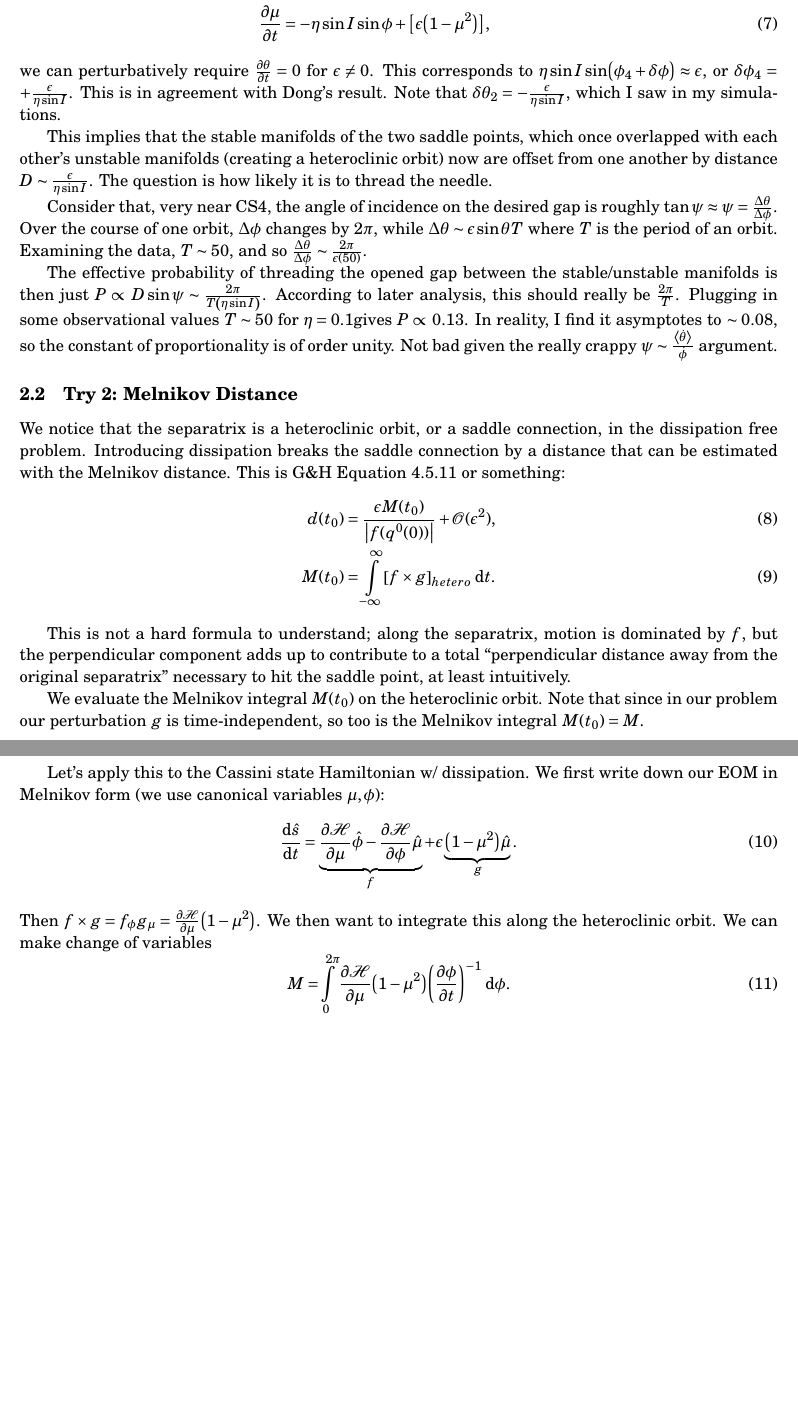
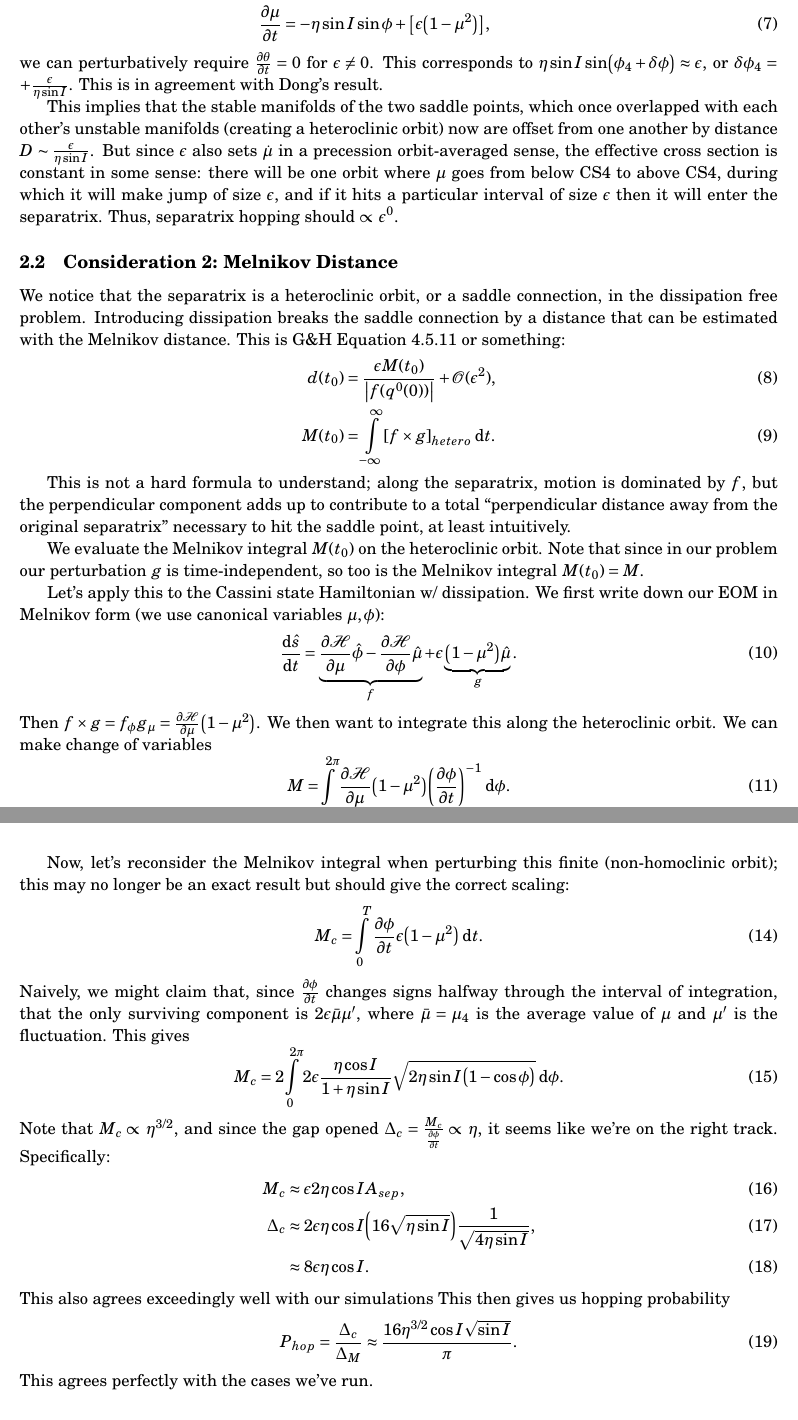
Before and after one commit to yubo56/attractors, a LaTeX document (initial/notes.tex): two parts of pages 4 and 5 of 7 before the commit and two parts of pages 4 and 6 of 8 after it, joined at a grey line, cut so that both start at the same text, the shorter picture padded with empty space. Compiled offline with pdfLaTeX.

Commit message:
okay get Phop correctly

```diff
--- a/initial/notes.tex
+++ b/initial/notes.tex
@@ -284,30 +284,19 @@ equations of motion
 we can perturbatively require $\pd{\theta}{t} = 0$ for $\epsilon \neq 0$. This
 corresponds to $\eta \sin I \sin \p*{\phi_4 + \delta \phi} \approx \epsilon$, or
 $\delta \phi_4 = +\frac{\epsilon}{\eta \sin I}$. This is in agreement with
-Dong's result. Note that $\delta \theta_2 = -\frac{\epsilon}{\eta \sin I}$,
-which I saw in my simulations.
+Dong's result.
 
 This implies that the stable manifolds of the two saddle points, which once
 overlapped with each other's unstable manifolds (creating a heteroclinic orbit)
 now are offset from one another by distance $D \sim \frac{\epsilon}{\eta \sin
-I}$. The question is how likely it is to thread the needle.
+I}$. But since $\epsilon$ also sets $\dot{\mu}$ in a precession orbit-averaged
+sense, the effective cross section is constant in some sense: there will be one
+orbit where $\mu$ goes from below CS4 to above CS4, during which it will make
+jump of size $\epsilon$, and if it hits a particular interval of size $\epsilon$
+then it will enter the separatrix. Thus, separatrix hopping should $\propto
+\epsilon^0$.
 
-Consider that, very near CS4, the angle of incidence on the desired gap is
-roughly $\tan \psi \approx \psi = \frac{\Delta \theta}{\Delta \phi}$. Over the
-course of one orbit, $\Delta \phi$ changes by $2\pi$, while $\Delta \theta \sim
-\epsilon \sin \theta T$ where $T$ is the period of an orbit. Examining the data,
-$T \sim 50$, and so $\frac{\Delta \theta}{\Delta \phi} \sim \frac{2\pi}{\epsilon
-(50)}$.
-
-The effective probability of threading the opened gap between the
-stable/unstable manifolds is then just $P \propto D\sin \psi \sim
-\frac{2\pi}{T\p*{\eta \sin I}}$. According to later analysis, this should really
-be $\frac{2\pi}{T}$. Plugging in some observational values $T \sim 50$ for $\eta
-= 0.1$gives $P \propto 0.13$. In reality, I find it asymptotes to $\sim 0.08$,
-so the constant of proportionality is of order unity. Not bad given the really
-crappy $\psi \sim \frac{\ev*{\dot{\theta}}}{\dot{\phi}}$ argument.
-
-\subsection{Try 2: Melnikov Distance}
+\subsection{Consideration 2: Melnikov Distance}
 
 We notice that the separatrix is a heteroclinic orbit, or a saddle connection,
 in the dissipation free problem. Introducing dissipation breaks the saddle
@@ -345,4 +334,3 @@ variables
         \p*{1 - \mu^2}\p*{\pd{\phi}{t}}^{-1}\;\mathrm{d}\phi.
 \end{equation}
 But thankfully, $\pd{\mathcal{H}}{\mu} = \pd{\phi}{t}$ in the absence of
-dissipation, and so $M = 2\pi\p*{1 - \mu^2} \approx 2\pi\p*{1 - 2\eta \sin I}$.
@@ -395,0 +396,2 @@ Abandoning the rest of this for the time being.
+    \caption{Stable/Unstable manifolds of the two Cassini State
+    4s.}\label{fig:CS4s}
@@ -396,3 +412,33 @@ Abandoning the rest of this for the time being.
+Now, let's reconsider the Melnikov integral when perturbing this finite
+(non-homoclinic orbit); this may no longer be an exact result but should give
+the correct scaling:
+\begin{equation}
+    M_c = \int\limits_0^T \pd{\phi}{t}\epsilon \p*{1 - \mu^2}\;\mathrm{d}t.
+\end{equation}
+Naively, we might claim that, since $\pd{\phi}{t}$ changes signs halfway through
+the interval of integration, that the only surviving component is $2\epsilon
+\bar{\mu}\mu'$, where $\bar{\mu} = \mu_4$ is the average value of $\mu$ and
+$\mu'$ is the fluctuation. This gives
+\begin{equation}
+    M_c = 2\int\limits_0^{2\pi}2\epsilon \frac{\eta \cos I}{1 + \eta \sin I}
+        \sqrt{2\eta \sin I \p*{1 - \cos \phi}}\;\mathrm{d}\phi.
+\end{equation}
+Note that $M_c \propto \eta^{3/2}$, and since the gap opened $\Delta_c =
+\frac{M_c}{\pd{\phi}{t}} \propto \eta$, it seems like we're on the right track.
+Specifically:
+\begin{align}
+    M_c &\approx \epsilon 2\eta \cos I A_{sep},\\
+    \Delta_c &\approx 2\epsilon \eta \cos I \p*{16 \sqrt{\eta \sin I}}
+        \frac{1}{\sqrt{4\eta \sin I}},\\
+        &\approx 8\epsilon \eta \cos I.
+\end{align}
+This also agrees exceedingly well with our simulations This then gives us
+hopping probability
+\begin{equation}
+    P_{hop} = \frac{\Delta_c}{\Delta_M} \approx
+        \frac{16\eta^{3/2}\cos I \sqrt{\sin I}}{\pi}.
+\end{equation}
+This agrees perfectly with the cases we've run.
 
 \section{Weak Tidal Friction, changing $\eta$}
 
```
Also changed, not shown: initial/notes.pdf, initial/notes.tex (38 more changed lines), 1 other file.
